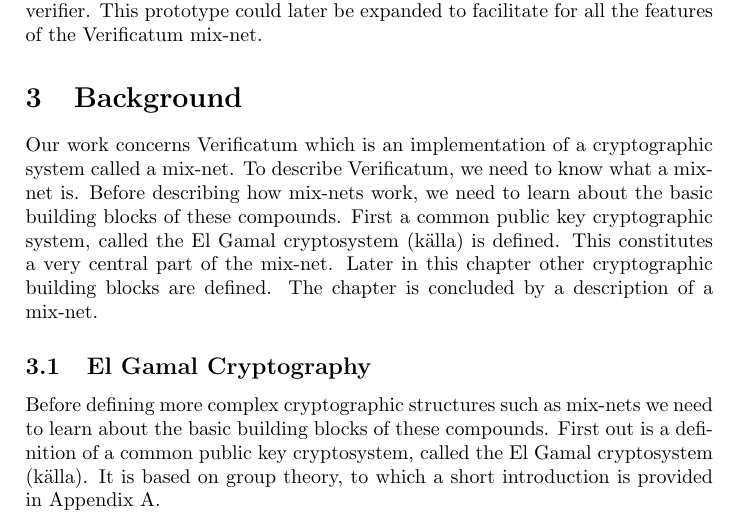
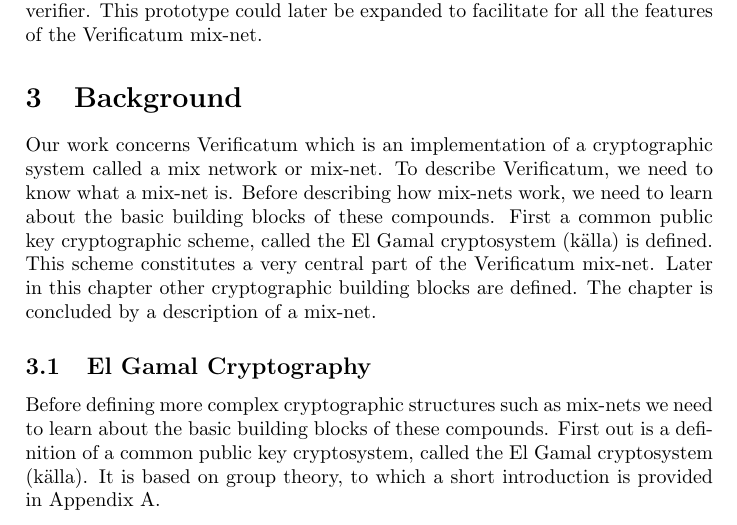
Before and after one commit to ZetaTwo/sa104x-kexjobb, a LaTeX document (Report/report/report.tex, which reads Report/report/background.tex): part of page 4 of 14, cut so that both start at the same text. Compiled offline with pdfLaTeX.

Commit message:
Changed system to scheme

```diff
--- a/Report/report/background.tex
+++ b/Report/report/background.tex
@@ -1,6 +1,14 @@
 \section{Background}
 
-Our work concerns Verificatum which is an implementation of a cryptographic system called a mix-net. To describe Verificatum, we need to know what a mix-net is. Before describing how mix-nets work, we need to learn about the basic building blocks of these compounds. First a common public key cryptographic system, called the El Gamal cryptosystem (källa) is defined. This constitutes a very central part of the mix-net. Later in this chapter other cryptographic building blocks are defined. The chapter is concluded by a description of a mix-net.
+Our work concerns Verificatum which is an implementation of a
+cryptographic system called a mix network or mix-net. To describe
+Verificatum, we need to know what a mix-net is. Before describing how
+mix-nets work, we need to learn about the basic building blocks of
+these compounds. First a common public key cryptographic scheme,
+called the El Gamal cryptosystem (källa) is defined. This scheme
+constitutes a very central part of the Verificatum mix-net. Later in
+this chapter other cryptographic building blocks are defined. The
+chapter is concluded by a description of a mix-net.
 
 \input{elgamal}
 \input{cryptographicprimitives}
```
